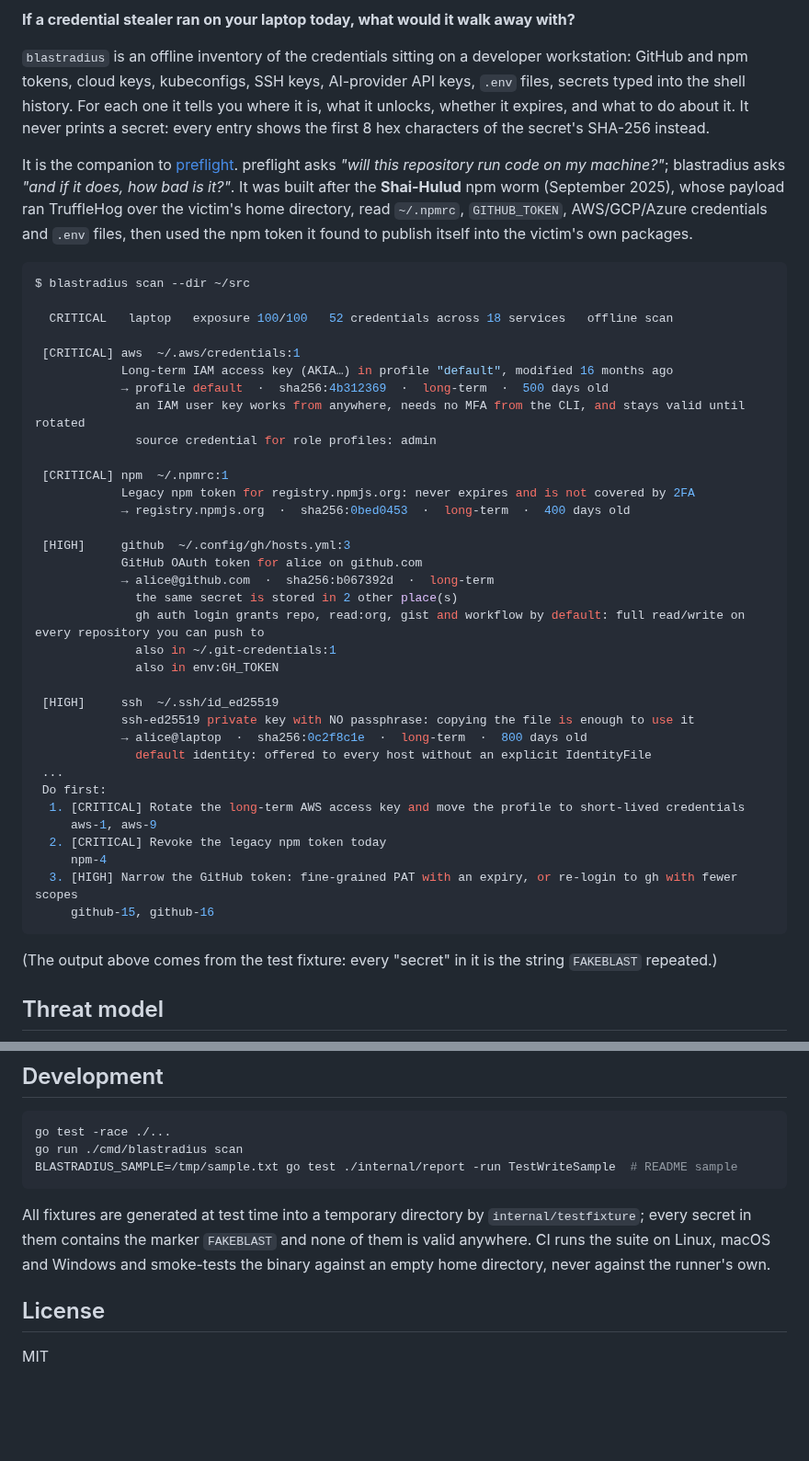
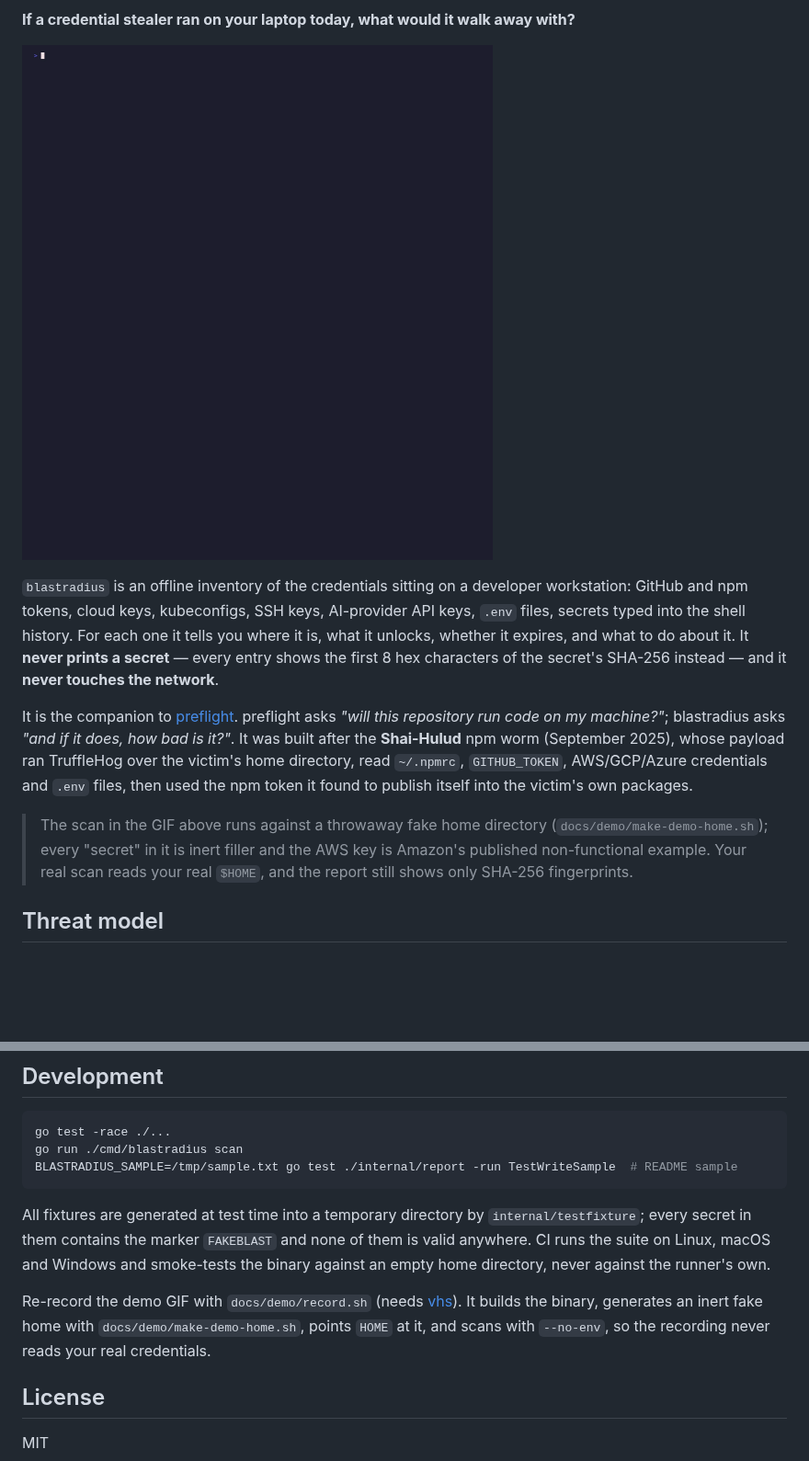
Before and after one commit to howardhsieh/blastradius, a Markdown page: README.md, 2 parts joined by grey strips. Shown at 92% size. Rendered like a GitHub page; pictures changed too: docs/demo.gif (added); blank space fills up the shorter version.

Commit message:
docs: lead the README with a demo GIF, badges and colour-coded rating
- Record a demo GIF of a scan rating a workstation CRITICAL, shown at the
  top of the README so the result is visible at a glance.
- docs/demo/: make-demo-home.sh builds an inert fake $HOME (FAKEBLAST
  filler and AWS's published example key; SSH key generated at record
  time, never committed), a vhs tape, and record.sh that points HOME at
  the fake profile and scans with --no-env so a recording never reads
  real credentials.
- Add CI/Go/zero-deps/offline/MIT badges and colour the rating table.

Co-Authored-By: Claude Opus 4.8 <noreply@anthropic.com>

````diff
--- a/README.md
+++ b/README.md
@@ -3,11 +10,13 @@
 **If a credential stealer ran on your laptop today, what would it walk away with?**
+
+![blastradius scanning a workstation and rating its exposure CRITICAL](docs/demo.gif)
 
 `blastradius` is an offline inventory of the credentials sitting on a developer
 workstation: GitHub and npm tokens, cloud keys, kubeconfigs, SSH keys, AI-provider
 API keys, `.env` files, secrets typed into the shell history. For each one it tells
 you where it is, what it unlocks, whether it expires, and what to do about it. It
-never prints a secret: every entry shows the first 8 hex characters of the secret's
-SHA-256 instead.
+**never prints a secret** — every entry shows the first 8 hex characters of the
+secret's SHA-256 instead — and it **never touches the network**.
 
 It is the companion to [preflight](https://github.com/howardhsieh/preflight). preflight
 asks *"will this repository run code on my machine?"*; blastradius asks *"and if it
@@ -16,45 +25,10 @@ whose payload ran TruffleHog over the victim's home directory, read `~/.npmrc`,
 `GITHUB_TOKEN`, AWS/GCP/Azure credentials and `.env` files, then used the npm token it
 found to publish itself into the victim's own packages.
 
-```console
-$ blastradius scan --dir ~/src
-
-  CRITICAL   laptop   exposure 100/100   52 credentials across 18 services   offline scan
-
- [CRITICAL] aws  ~/.aws/credentials:1
-            Long-term IAM access key (AKIA…) in profile "default", modified 16 months ago
-            → profile default  ·  sha256:4b312369  ·  long-term  ·  500 days old
-              an IAM user key works from anywhere, needs no MFA from the CLI, and stays valid until rotated
-              source credential for role profiles: admin
-
- [CRITICAL] npm  ~/.npmrc:1
-            Legacy npm token for registry.npmjs.org: never expires and is not covered by 2FA
-            → registry.npmjs.org  ·  sha256:0bed0453  ·  long-term  ·  400 days old
-
- [HIGH]     github  ~/.config/gh/hosts.yml:3
-            GitHub OAuth token for alice on github.com
-            → alice@github.com  ·  sha256:b067392d  ·  long-term
-              the same secret is stored in 2 other place(s)
-              gh auth login grants repo, read:org, gist and workflow by default: full read/write on every repository you can push to
-              also in ~/.git-credentials:1
-              also in env:GH_TOKEN
-
- [HIGH]     ssh  ~/.ssh/id_ed25519
-            ssh-ed25519 private key with NO passphrase: copying the file is enough to use it
-            → alice@laptop  ·  sha256:0c2f8c1e  ·  long-term  ·  800 days old
-              default identity: offered to every host without an explicit IdentityFile
- ...
- Do first:
-  1. [CRITICAL] Rotate the long-term AWS access key and move the profile to short-lived credentials
-     aws-1, aws-9
-  2. [CRITICAL] Revoke the legacy npm token today
-     npm-4
-  3. [HIGH] Narrow the GitHub token: fine-grained PAT with an expiry, or re-login to gh with fewer scopes
-     github-15, github-16
-```
-
-(The output above comes from the test fixture: every "secret" in it is the string
-`FAKEBLAST` repeated.)
+> The scan in the GIF above runs against a throwaway fake home directory
+> (`docs/demo/make-demo-home.sh`); every "secret" in it is inert filler and the AWS
+> key is Amazon's published non-functional example. Your real scan reads your real
+> `$HOME`, and the report still shows only SHA-256 fingerprints.
 
 ## Threat model
 
@@ -226,6 +200,11 @@ All fixtures are generated at test time into a temporary directory by
 of them is valid anywhere. CI runs the suite on Linux, macOS and Windows and smoke-tests
 the binary against an empty home directory, never against the runner's own.
 
+Re-record the demo GIF with `docs/demo/record.sh` (needs [vhs](https://github.com/charmbracelet/vhs)).
+It builds the binary, generates an inert fake home with `docs/demo/make-demo-home.sh`,
+points `HOME` at it, and scans with `--no-env`, so the recording never reads your real
+credentials.
+
 ## License
 
 MIT
````
Also changed, not shown: other parts of README.md (+13 -6 lines), 3 other files.
